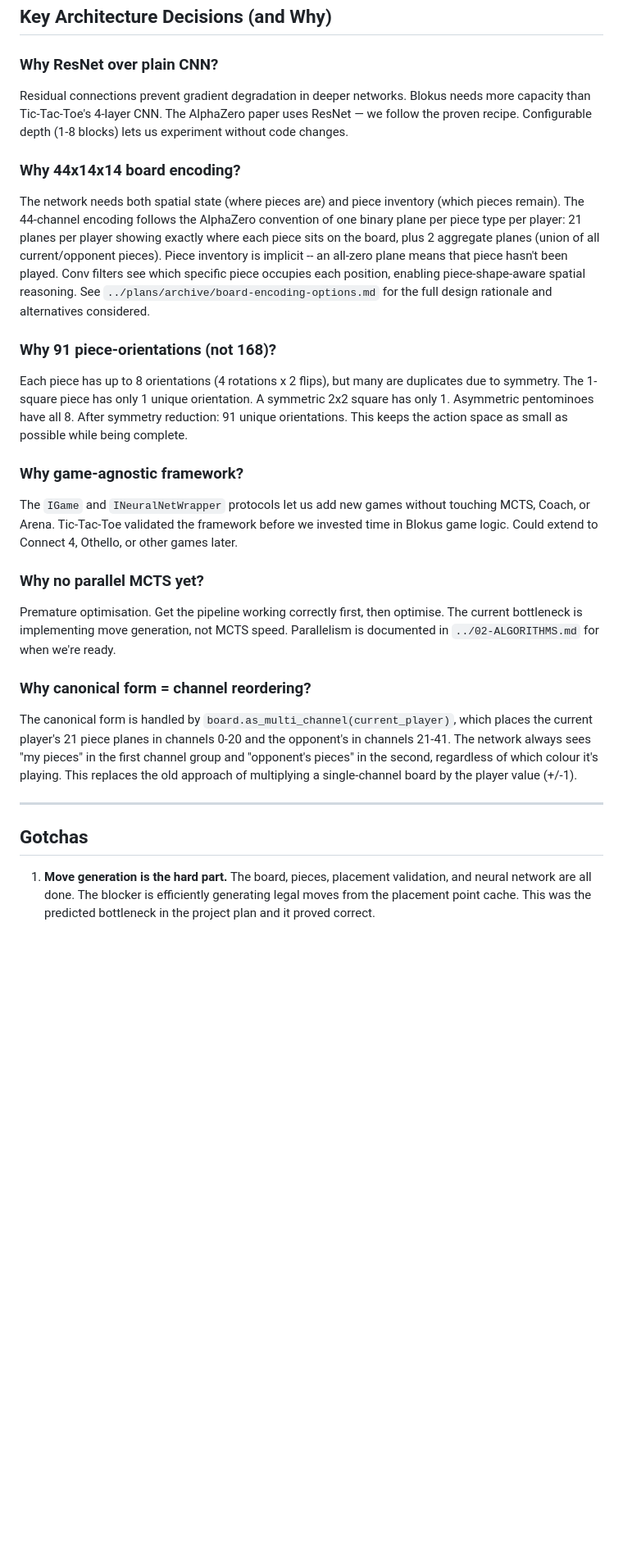
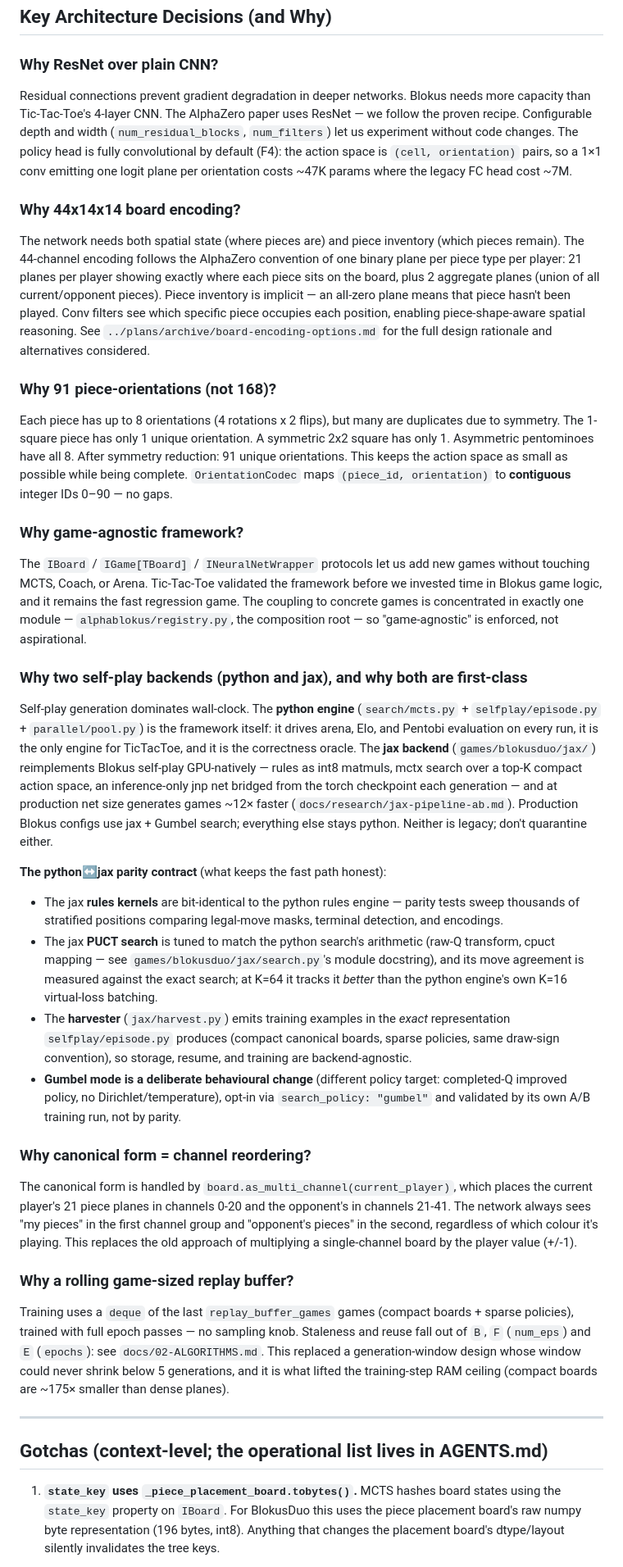
Before and after one commit to HenryTBCassidy/AlphaBlokus, a Markdown page: docs/guides/AI-CONTEXT.md, the part around one of its changes. Shown at 82% size. Rendered like a GitHub page; blank space fills up the shorter version.

```diff
--- a/docs/guides/AI-CONTEXT.md
+++ b/docs/guides/AI-CONTEXT.md
@@ -19,31 +19,42 @@
 
 ### Why ResNet over plain CNN?
 
-Residual connections prevent gradient degradation in deeper networks. Blokus needs more capacity than Tic-Tac-Toe's 4-layer CNN. The AlphaZero paper uses ResNet — we follow the proven recipe. Configurable depth (1-8 blocks) lets us experiment without code changes.
+Residual connections prevent gradient degradation in deeper networks. Blokus needs more capacity than Tic-Tac-Toe's 4-layer CNN. The AlphaZero paper uses ResNet — we follow the proven recipe. Configurable depth and width (`num_residual_blocks`, `num_filters`) let us experiment without code changes. The policy head is fully convolutional by default (F4): the action space is `(cell, orientation)` pairs, so a 1×1 conv emitting one logit plane per orientation costs ~47K params where the legacy FC head cost ~7M.
 
 ### Why 44x14x14 board encoding?
 
-The network needs both spatial state (where pieces are) and piece inventory (which pieces remain). The 44-channel encoding follows the AlphaZero convention of one binary plane per piece type per player: 21 planes per player showing exactly where each piece sits on the board, plus 2 aggregate planes (union of all current/opponent pieces). Piece inventory is implicit -- an all-zero plane means that piece hasn't been played. Conv filters see which specific piece occupies each position, enabling piece-shape-aware spatial reasoning. See `../plans/archive/board-encoding-options.md` for the full design rationale and alternatives considered.
+The network needs both spatial state (where pieces are) and piece inventory (which pieces remain). The 44-channel encoding follows the AlphaZero convention of one binary plane per piece type per player: 21 planes per player showing exactly where each piece sits on the board, plus 2 aggregate planes (union of all current/opponent pieces). Piece inventory is implicit — an all-zero plane means that piece hasn't been played. Conv filters see which specific piece occupies each position, enabling piece-shape-aware spatial reasoning. See `../plans/archive/board-encoding-options.md` for the full design rationale and alternatives considered.
 
 ### Why 91 piece-orientations (not 168)?
 
-Each piece has up to 8 orientations (4 rotations x 2 flips), but many are duplicates due to symmetry. The 1-square piece has only 1 unique orientation. A symmetric 2x2 square has only 1. Asymmetric pentominoes have all 8. After symmetry reduction: 91 unique orientations. This keeps the action space as small as possible while being complete.
+Each piece has up to 8 orientations (4 rotations x 2 flips), but many are duplicates due to symmetry. The 1-square piece has only 1 unique orientation. A symmetric 2x2 square has only 1. Asymmetric pentominoes have all 8. After symmetry reduction: 91 unique orientations. This keeps the action space as small as possible while being complete. `OrientationCodec` maps `(piece_id, orientation)` to **contiguous** integer IDs 0–90 — no gaps.
 
 ### Why game-agnostic framework?
 
-The `IGame` and `INeuralNetWrapper` protocols let us add new games without touching MCTS, Coach, or Arena. Tic-Tac-Toe validated the framework before we invested time in Blokus game logic. Could extend to Connect 4, Othello, or other games later.
+The `IBoard` / `IGame[TBoard]` / `INeuralNetWrapper` protocols let us add new games without touching MCTS, Coach, or Arena. Tic-Tac-Toe validated the framework before we invested time in Blokus game logic, and it remains the fast regression game. The coupling to concrete games is concentrated in exactly one module — `alphablokus/registry.py`, the composition root — so "game-agnostic" is enforced, not aspirational.
 
-### Why no parallel MCTS yet?
+### Why two self-play backends (python and jax), and why both are first-class
 
-Premature optimisation. Get the pipeline working correctly first, then optimise. The current bottleneck is implementing move generation, not MCTS speed. Parallelism is documented in `../02-ALGORITHMS.md` for when we're ready.
+Self-play generation dominates wall-clock. The **python engine** (`search/mcts.py` + `selfplay/episode.py` + `parallel/pool.py`) is the framework itself: it drives arena, Elo, and Pentobi evaluation on every run, it is the only engine for TicTacToe, and it is the correctness oracle. The **jax backend** (`games/blokusduo/jax/`) reimplements Blokus self-play GPU-natively — rules as int8 matmuls, mctx search over a top-K compact action space, an inference-only jnp net bridged from the torch checkpoint each generation — and at production net size generates games ~12× faster (`docs/research/jax-pipeline-ab.md`). Production Blokus configs use jax + Gumbel search; everything else stays python. Neither is legacy; don't quarantine either.
+
+**The python↔jax parity contract** (what keeps the fast path honest):
+
+- The jax **rules kernels** are bit-identical to the python rules engine — parity tests sweep thousands of stratified positions comparing legal-move masks, terminal detection, and encodings.
+- The jax **PUCT search** is tuned to match the python search's arithmetic (raw-Q transform, cpuct mapping — see `games/blokusduo/jax/search.py`'s module docstring), and its move agreement is measured against the exact search; at K=64 it tracks it *better* than the python engine's own K=16 virtual-loss batching.
+- The **harvester** (`jax/harvest.py`) emits training examples in the *exact* representation `selfplay/episode.py` produces (compact canonical boards, sparse policies, same draw-sign convention), so storage, resume, and training are backend-agnostic.
+- **Gumbel mode is a deliberate behavioural change** (different policy target: completed-Q improved policy, no Dirichlet/temperature), opt-in via `search_policy: "gumbel"` and validated by its own A/B training run, not by parity.
 
 ### Why canonical form = channel reordering?
 
 The canonical form is handled by `board.as_multi_channel(current_player)`, which places the current player's 21 piece planes in channels 0-20 and the opponent's in channels 21-41. The network always sees "my pieces" in the first channel group and "opponent's pieces" in the second, regardless of which colour it's playing. This replaces the old approach of multiplying a single-channel board by the player value (+/-1).
 
+### Why a rolling game-sized replay buffer?
+
+Training uses a `deque` of the last `replay_buffer_games` games (compact boards + sparse policies), trained with full epoch passes — no sampling knob. Staleness and reuse fall out of `B`, `F` (`num_eps`) and `E` (`epochs`): see `docs/02-ALGORITHMS.md`. This replaced a generation-window design whose window could never shrink below 5 generations, and it is what lifted the training-step RAM ceiling (compact boards are ~175× smaller than dense planes).
+
 ---
 
-## Gotchas
+## Gotchas (context-level; the operational list lives in AGENTS.md)
 
-1. **Move generation is the hard part.** The board, pieces, placement validation, and neural network are all done. The blocker is efficiently generating legal moves from the placement point cache. This was the predicted bottleneck in the project plan and it proved correct.
+1. **`state_key` uses `_piece_placement_board.tobytes()`.** MCTS hashes board states using the `state_key` property on `IBoard`. For BlokusDuo this uses the piece placement board's raw numpy byte representation (196 bytes, int8). Anything that changes the placement board's dtype/layout silently invalidates the tree keys.
 
```
Also changed, not shown: other parts of docs/guides/AI-CONTEXT.md (+18 -20 lines), docs/plans/refactor-repo-architecture.md (+1 -1 lines).
